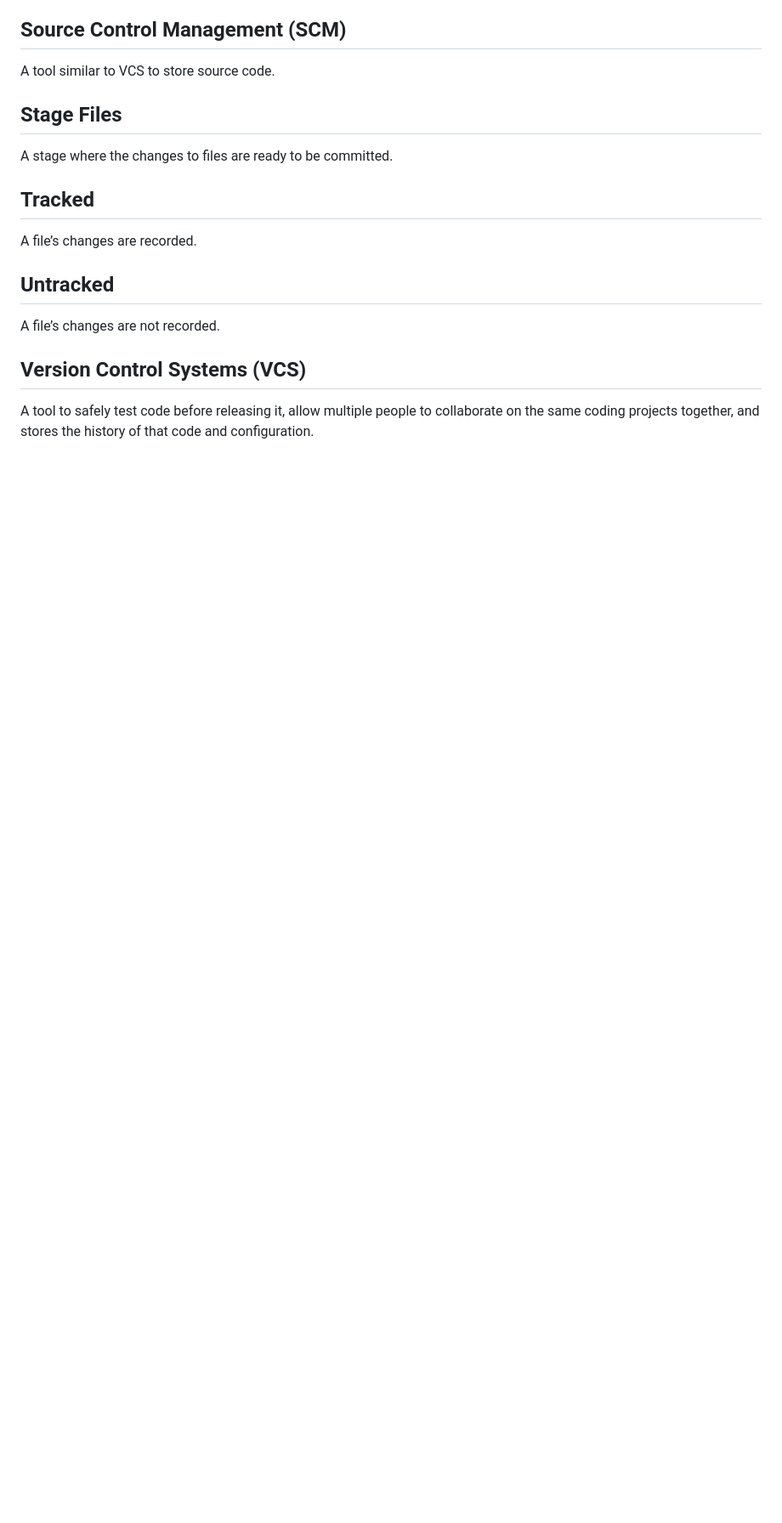
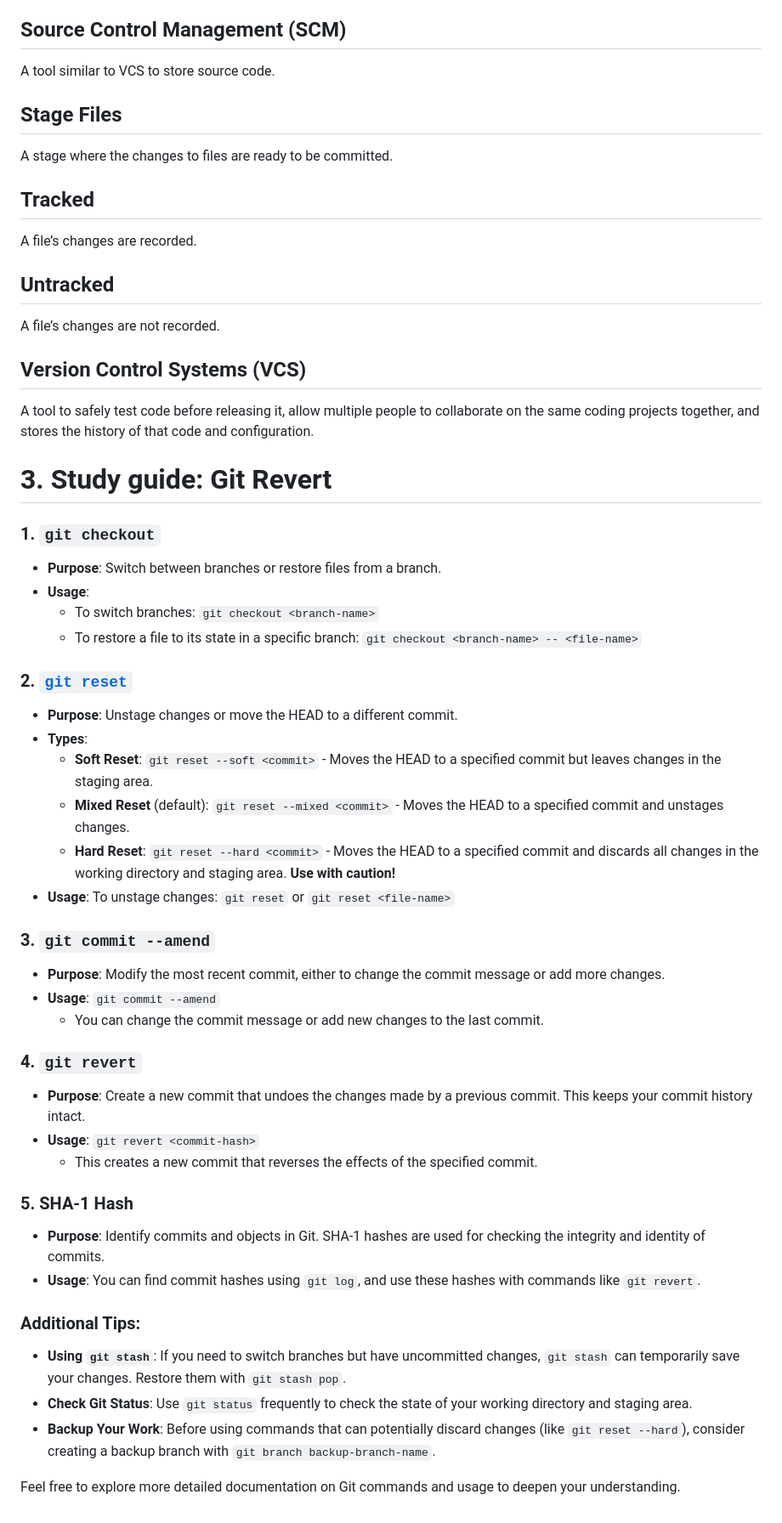
Before and after one commit to Devkkaran/git-lerning-coursera, a Markdown page: README.md, the part around the change. Shown at 85% size. Drawn GitHub-style; blank space fills up the shorter version.

Commit message:
Add about Git Revert
In this it has info about Git revert, stash
reset, commit --amend, SHA-1

```diff
--- a/README.md
+++ b/README.md
@@ -118,3 +118,41 @@ A file’s changes are not recorded.
 
 ## Version Control Systems (VCS)
 A tool to safely test code before releasing it, allow multiple people to collaborate on the same coding projects together, and stores the history of that code and configuration.
+
+# 3. Study guide: Git Revert
+
+### **1. `git checkout`**
+- **Purpose**: Switch between branches or restore files from a branch.
+- **Usage**:
+  - To switch branches: `git checkout <branch-name>`
+  - To restore a file to its state in a specific branch: `git checkout <branch-name> -- <file-name>`
+
+### **2. [`git reset`](https://jwiegley.github.io/git-from-the-bottom-up/3-Reset/4-doing-a-hard-reset.html)**
+- **Purpose**: Unstage changes or move the HEAD to a different commit.
+- **Types**:
+  - **Soft Reset**: `git reset --soft <commit>` - Moves the HEAD to a specified commit but leaves changes in the staging area.
+  - **Mixed Reset** (default): `git reset --mixed <commit>` - Moves the HEAD to a specified commit and unstages changes.
+  - **Hard Reset**: `git reset --hard <commit>` - Moves the HEAD to a specified commit and discards all changes in the working directory and staging area. **Use with caution!**
+- **Usage**: To unstage changes: `git reset` or `git reset <file-name>`
+
+### **3. `git commit --amend`**
+- **Purpose**: Modify the most recent commit, either to change the commit message or add more changes.
+- **Usage**: `git commit --amend`
+  - You can change the commit message or add new changes to the last commit.
+
+### **4. `git revert`**
+- **Purpose**: Create a new commit that undoes the changes made by a previous commit. This keeps your commit history intact.
+- **Usage**: `git revert <commit-hash>`
+  - This creates a new commit that reverses the effects of the specified commit.
+
+### **5. SHA-1 Hash**
+- **Purpose**: Identify commits and objects in Git. SHA-1 hashes are used for checking the integrity and identity of commits.
+- **Usage**: You can find commit hashes using `git log`, and use these hashes with commands like `git revert`.
+
+### **Additional Tips:**
+
+- **Using `git stash`**: If you need to switch branches but have uncommitted changes, `git stash` can temporarily save your changes. Restore them with `git stash pop`.
+- **Check Git Status**: Use `git status` frequently to check the state of your working directory and staging area.
+- **Backup Your Work**: Before using commands that can potentially discard changes (like `git reset --hard`), consider creating a backup branch with `git branch backup-branch-name`.
+
+Feel free to explore more detailed documentation on Git commands and usage to deepen your understanding.
```
